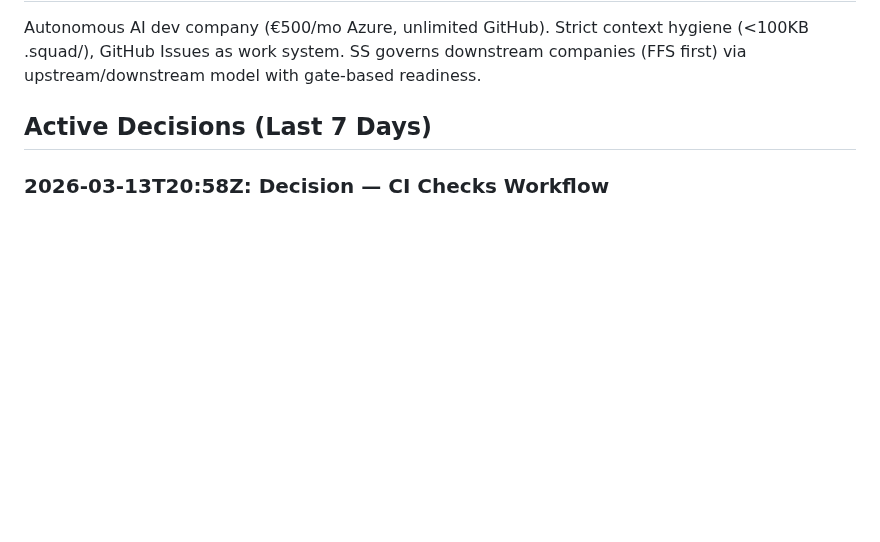
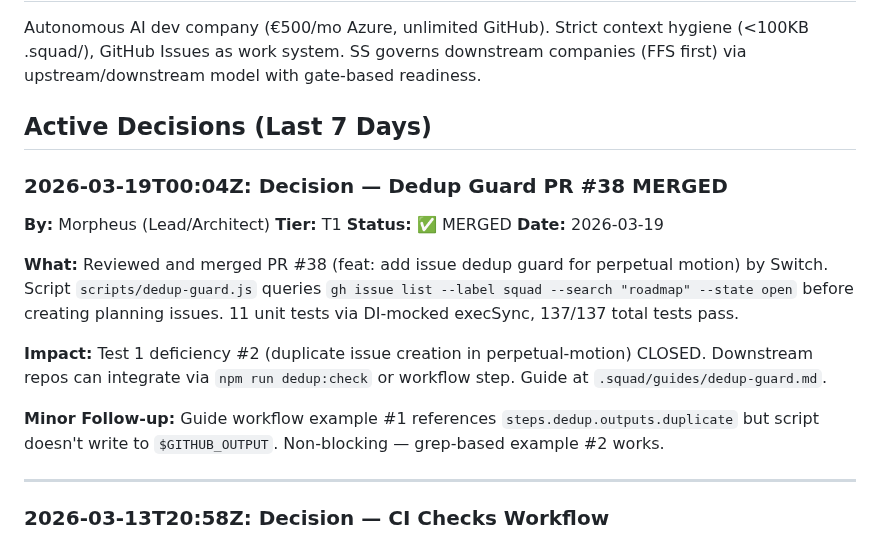
Before and after one commit to jperezdelreal/Syntax-Sorcery, a Markdown page: .squad/decisions.md, the part around the change. Drawn GitHub-style; blank space fills up the shorter version.

Commit message:
docs: record PR #38 dedup guard review and merge
Co-authored-by: Copilot <223556219+Copilot@users.noreply.github.com>

```diff
--- a/.squad/decisions.md
+++ b/.squad/decisions.md
@@ -5,6 +5,21 @@
 Autonomous AI dev company (€500/mo Azure, unlimited GitHub). Strict context hygiene (<100KB .squad/), GitHub Issues as work system. SS governs downstream companies (FFS first) via upstream/downstream model with gate-based readiness.
 
 ## Active Decisions (Last 7 Days)
+
+### 2026-03-19T00:04Z: Decision — Dedup Guard PR #38 MERGED
+
+**By:** Morpheus (Lead/Architect)
+**Tier:** T1
+**Status:** ✅ MERGED
+**Date:** 2026-03-19
+
+**What:** Reviewed and merged PR #38 (feat: add issue dedup guard for perpetual motion) by Switch. Script `scripts/dedup-guard.js` queries `gh issue list --label squad --search "roadmap" --state open` before creating planning issues. 11 unit tests via DI-mocked execSync, 137/137 total tests pass.
+
+**Impact:** Test 1 deficiency #2 (duplicate issue creation in perpetual-motion) CLOSED. Downstream repos can integrate via `npm run dedup:check` or workflow step. Guide at `.squad/guides/dedup-guard.md`.
+
+**Minor Follow-up:** Guide workflow example #1 references `steps.dedup.outputs.duplicate` but script doesn't write to `$GITHUB_OUTPUT`. Non-blocking — grep-based example #2 works.
+
+---
 
 ### 2026-03-13T20:58Z: Decision — CI Checks Workflow
 
```
Also changed, not shown: 1 other file.
